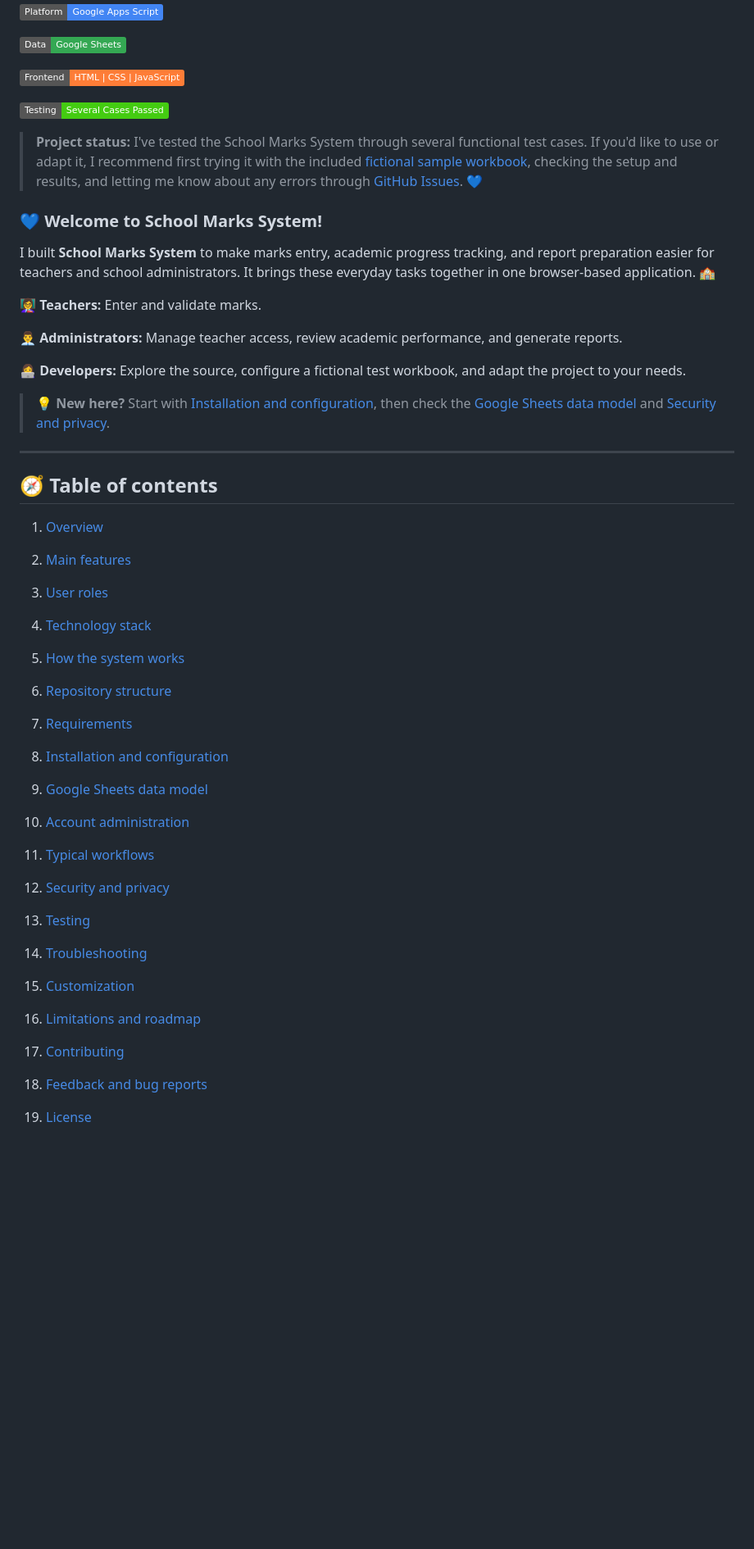
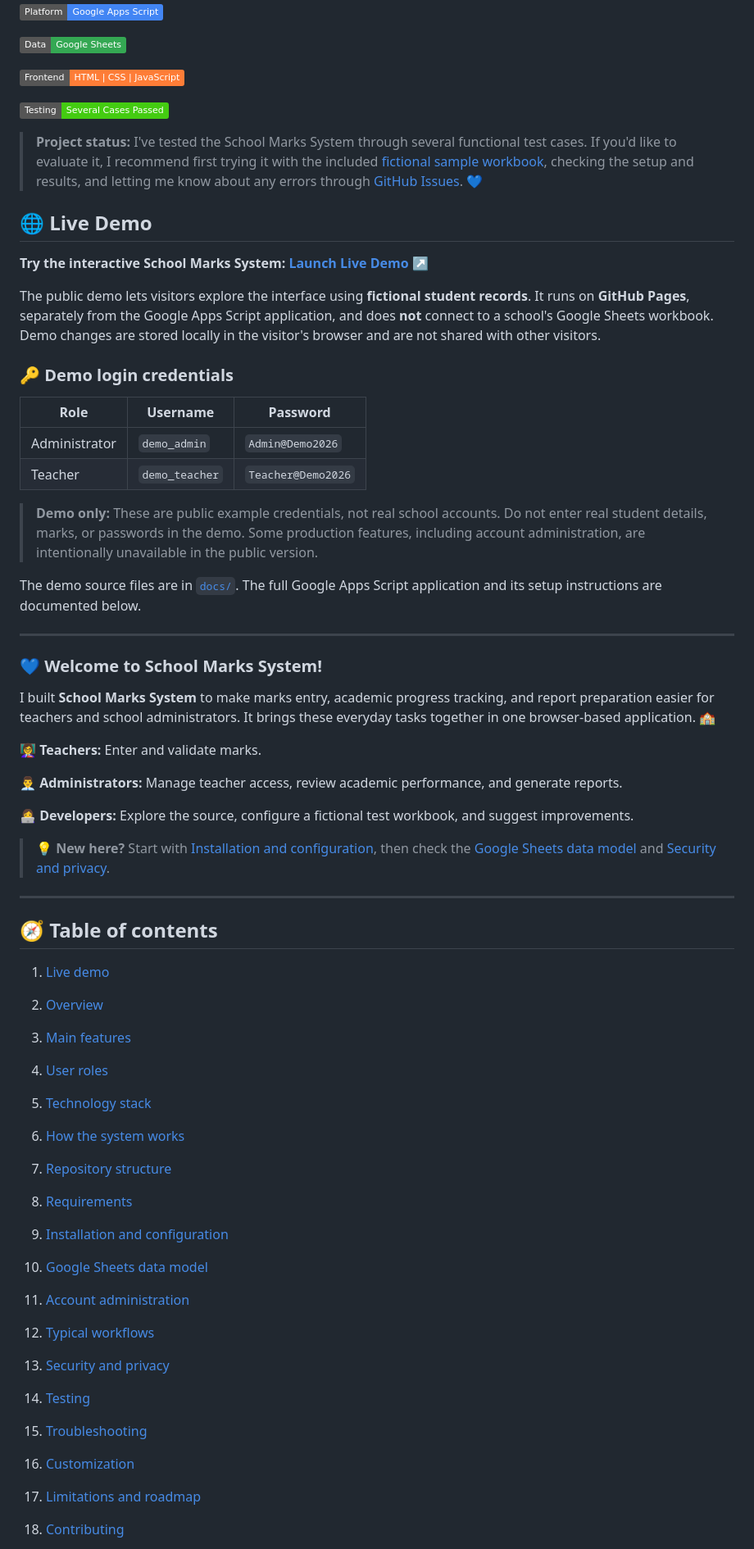
Before and after one commit to Jegathayini/school_marks_system, a Markdown page: README.md, the part around one of its changes. Shown at 82% size. Rendered like a GitHub page; badges without logos; blank space fills up the shorter version.

Commit message:
Updated the readme for live demo

```diff
--- a/README.md
+++ b/README.md
@@ -10,7 +10,28 @@
 
 [![Testing](https://img.shields.io/badge/Testing-Several%20Cases%20Passed-brightgreen)](#testing)
 
-> **Project status:** I've tested the School Marks System through several functional test cases. If you'd like to use or adapt it, I recommend first trying it with the included [fictional sample workbook](fictional_marks_sheet_sample.xlsx), checking the setup and results, and letting me know about any errors through [GitHub Issues](https://github.com/Jegathayini/school_marks_system/issues). 💙
+> **Project status:** I've tested the School Marks System through several functional test cases. If you'd like to evaluate it, I recommend first trying it with the included [fictional sample workbook](fictional_marks_sheet_sample.xlsx), checking the setup and results, and letting me know about any errors through [GitHub Issues](https://github.com/Jegathayini/school_marks_system/issues). 💙
+
+<a id="live-demo"></a>
+
+## 🌐 Live Demo
+
+**Try the interactive School Marks System:** [**Launch Live Demo ↗**](https://jegathayini.github.io/school_marks_system/)
+
+The public demo lets visitors explore the interface using **fictional student records**. It runs on **GitHub Pages**, separately from the Google Apps Script application, and does **not** connect to a school's Google Sheets workbook. Demo changes are stored locally in the visitor's browser and are not shared with other visitors.
+
+### 🔑 Demo login credentials
+
+| Role | Username | Password |
+|---|---|---|
+| Administrator | `demo_admin` | `Admin@Demo2026` |
+| Teacher | `demo_teacher` | `Teacher@Demo2026` |
+
+> **Demo only:** These are public example credentials, not real school accounts. Do not enter real student details, marks, or passwords in the demo. Some production features, including account administration, are intentionally unavailable in the public version.
+
+The demo source files are in [`docs/`](docs/). The full Google Apps Script application and its setup instructions are documented below.
+
+---
 
 ### 💙 Welcome to School Marks System!
 
@@ -20,7 +41,7 @@ I built **School Marks System** to make marks entry, academic progress tracking,
 
 **👨‍💼 Administrators:** Manage teacher access, review academic performance, and generate reports.
 
-**👩‍💻 Developers:** Explore the source, configure a fictional test workbook, and adapt the project to your needs.
+**👩‍💻 Developers:** Explore the source, configure a fictional test workbook, and suggest improvements.
 
 > 💡 **New here?** Start with [Installation and configuration](#installation-and-configuration), then check the [Google Sheets data model](#google-sheets-data-model) and [Security and privacy](#security-and-privacy).
 
@@ -30,40 +51,39 @@ I built **School Marks System** to make marks entry, academic progress tracking,
 
 ## 🧭 Table of contents
 
-1. [Overview](#overview)
+1. [Live demo](#live-demo)
 
-2. [Main features](#main-features)
+2. [Overview](#overview)
 
-3. [User roles](#user-roles)
+3. [Main features](#main-features)
 
-4. [Technology stack](#technology-stack)
+4. [User roles](#user-roles)
 
-5. [How the system works](#how-the-system-works)
+5. [Technology stack](#technology-stack)
 
-6. [Repository structure](#repository-structure)
+6. [How the system works](#how-the-system-works)
 
-7. [Requirements](#requirements)
+7. [Repository structure](#repository-structure)
 
-8. [Installation and configuration](#installation-and-configuration)
+8. [Requirements](#requirements)
 
-9. [Google Sheets data model](#google-sheets-data-model)
+9. [Installation and configuration](#installation-and-configuration)
 
-10. [Account administration](#account-administration)
+10. [Google Sheets data model](#google-sheets-data-model)
 
-11. [Typical workflows](#typical-workflows)
+11. [Account administration](#account-administration)
 
-12. [Security and privacy](#security-and-privacy)
+12. [Typical workflows](#typical-workflows)
 
-13. [Testing](#testing)
+13. [Security and privacy](#security-and-privacy)
 
-14. [Troubleshooting](#troubleshooting)
+14. [Testing](#testing)
 
-15. [Customization](#customization)
+15. [Troubleshooting](#troubleshooting)
 
-16. [Limitations and roadmap](#limitations-and-roadmap)
+16. [Customization](#customization)
 
-17. [Contributing](#contributing)
+17. [Limitations and roadmap](#limitations-and-roadmap)
 
-18. [Feedback and bug reports](#feedback-and-bug-reports)
-19. [License](#license)
+18. [Contributing](#contributing)
 
```
Also changed, not shown: other parts of README.md (+3 -10 lines).
